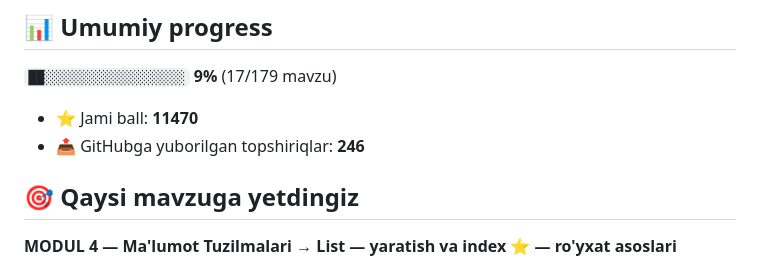
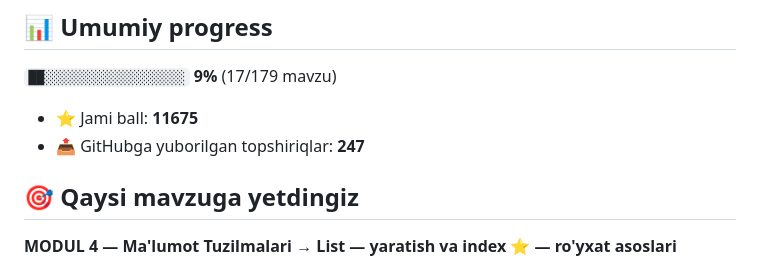
Before and after one commit to muhammedovazamat311-bot/aziz-academy-topshiriqlar, a Markdown page: README.md, the part around one of its changes. GitHub-like rendering.

Commit message:
docs: progress README yangilandi

```diff
--- a/README.md
+++ b/README.md
@@ -6,8 +6,8 @@
 
 `██░░░░░░░░░░░░░░░░░░` **9%**  (17/179 mavzu)
 
-- ⭐ Jami ball: **11470**
-- 📤 GitHubga yuborilgan topshiriqlar: **246**
+- ⭐ Jami ball: **11675**
+- 📤 GitHubga yuborilgan topshiriqlar: **247**
 
 ## 🎯 Qaysi mavzuga yetdingiz
 
```
Also changed, not shown: other parts of README.md (+1 -1 lines).
